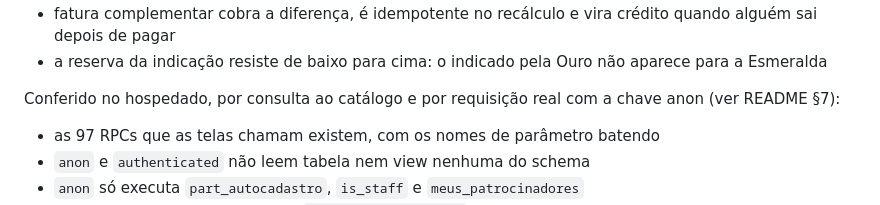
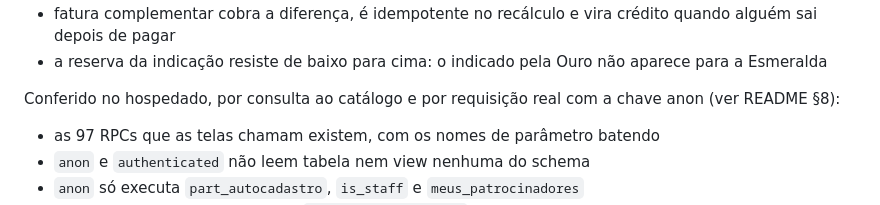
Before and after one commit to gerardocarvalhogp-prog/ciocerrado_gestao, a Markdown page: gestao/CLAUDE.md, the part around the change. Drawn GitHub-style.

```diff
--- a/gestao/CLAUDE.md
+++ b/gestao/CLAUDE.md
@@ -136,7 +136,7 @@ Conferido no banco local (`supabase db reset` + `supabase/tests/`):
   Ouro não aparece para a Esmeralda
 
 Conferido no hospedado, por consulta ao catálogo e por requisição real
-com a chave anon (ver README §7):
+com a chave anon (ver README §8):
 
 - as 97 RPCs que as telas chamam existem, com os nomes de parâmetro
   batendo
```
Also changed, not shown: gestao/README.md (+36 -4 lines).
